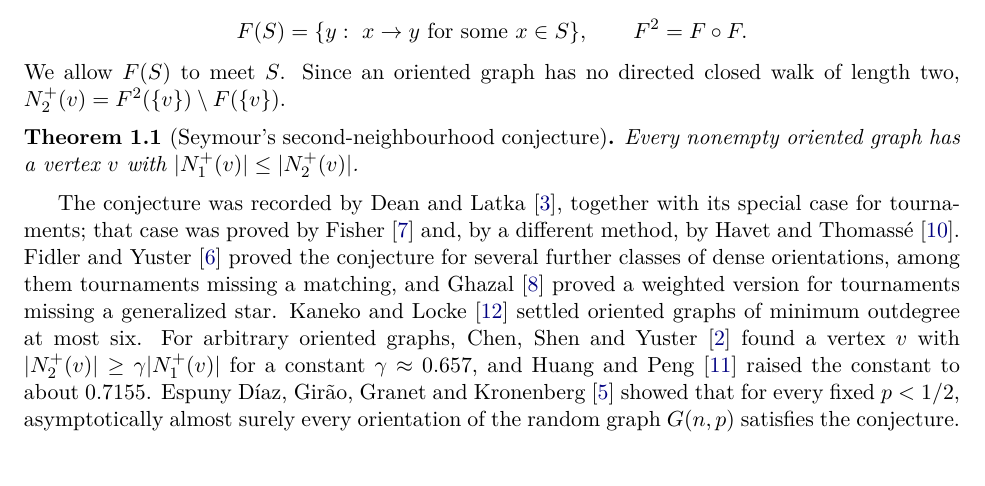
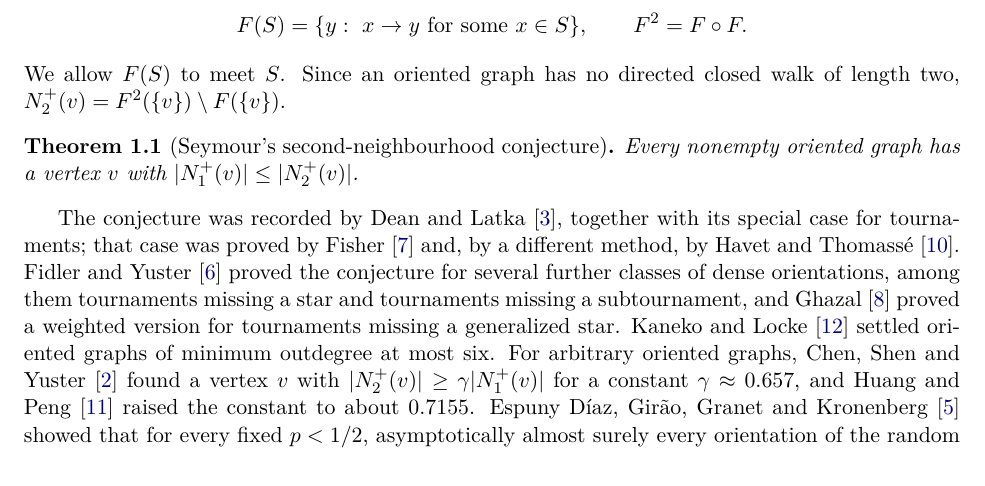
Before and after one commit to QihuanXie/seymour-second-neighbourhood, a LaTeX paper (paper/seymour_simplified_proof.tex): part of page 1 of 13, cut so that both start at the same text, the shorter picture padded with empty space. Compiled offline with pdfLaTeX.

Commit message:
Paper: state the Fidler-Yuster classes as verified
Fidler and Yuster's classes are now described as tournaments missing a star
and tournaments missing a subtournament, as summarized in Brantner et al.
(Involve 2009). The citations [BBKS, Theorem 4.3] and [Seacrest 2019,
Lemma 4] were checked against the original papers.

Co-Authored-By: Claude Opus 5.5 <noreply@anthropic.com>

```diff
--- a/paper/seymour_simplified_proof.tex
+++ b/paper/seymour_simplified_proof.tex
@@ -70,7 +70,8 @@ The conjecture was recorded by Dean and Latka~\cite{DL}, together with its
 special case for tournaments; that case was proved by Fisher~\cite{Fisher}
 and, by a different method, by Havet and Thomass\'e~\cite{HT}. Fidler and
 Yuster~\cite{FY} proved the conjecture for several further classes of
-dense orientations, among them tournaments missing a matching, and
+dense orientations, among them tournaments missing a star and tournaments
+missing a subtournament, and
 Ghazal~\cite{Ghazal} proved a weighted version for tournaments missing a
 generalized star. Kaneko and Locke~\cite{KL} settled oriented graphs of
 minimum outdegree at most six. For arbitrary oriented graphs, Chen, Shen
```
Also changed, not shown: paper/seymour_simplified_proof.pdf.
